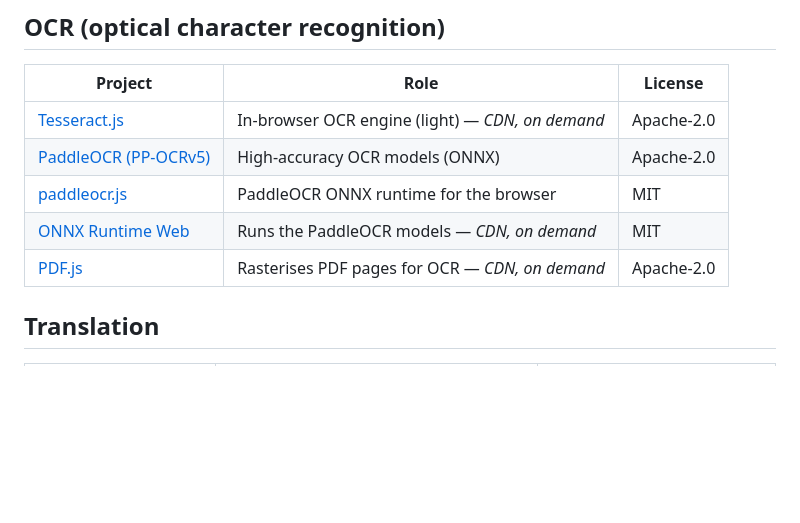
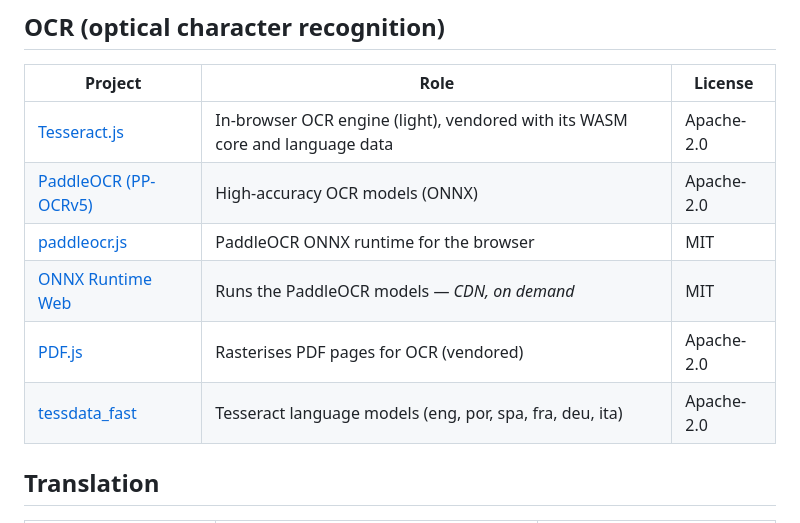
Before and after one commit to murilonerdx/anydoc-studio, a Markdown page: docs/CREDITS.md, the part around the change. Rendered like a GitHub page; blank space fills up the shorter version.

```diff
--- a/docs/CREDITS.md
+++ b/docs/CREDITS.md
@@ -17,11 +17,12 @@ CDN (noted as *CDN, on demand*).
 
 | Project | Role | License |
 | --- | --- | --- |
-| [Tesseract.js](https://github.com/naptha/tesseract.js) | In-browser OCR engine (light) — *CDN, on demand* | Apache-2.0 |
+| [Tesseract.js](https://github.com/naptha/tesseract.js) | In-browser OCR engine (light), vendored with its WASM core and language data | Apache-2.0 |
 | [PaddleOCR (PP-OCRv5)](https://github.com/PaddlePaddle/PaddleOCR) | High-accuracy OCR models (ONNX) | Apache-2.0 |
 | [paddleocr.js](https://github.com/X3ZvaWQ/paddleocr.js) | PaddleOCR ONNX runtime for the browser | MIT |
 | [ONNX Runtime Web](https://github.com/microsoft/onnxruntime) | Runs the PaddleOCR models — *CDN, on demand* | MIT |
-| [PDF.js](https://github.com/mozilla/pdf.js) | Rasterises PDF pages for OCR — *CDN, on demand* | Apache-2.0 |
+| [PDF.js](https://github.com/mozilla/pdf.js) | Rasterises PDF pages for OCR (vendored) | Apache-2.0 |
+| [tessdata_fast](https://github.com/tesseract-ocr/tessdata_fast) | Tesseract language models (eng, por, spa, fra, deu, ita) | Apache-2.0 |
 
 ## Translation
 
```
Also changed, not shown: README.md (+2 -1 lines), docs/ARCHITECTURE.md (+5 -4 lines).
